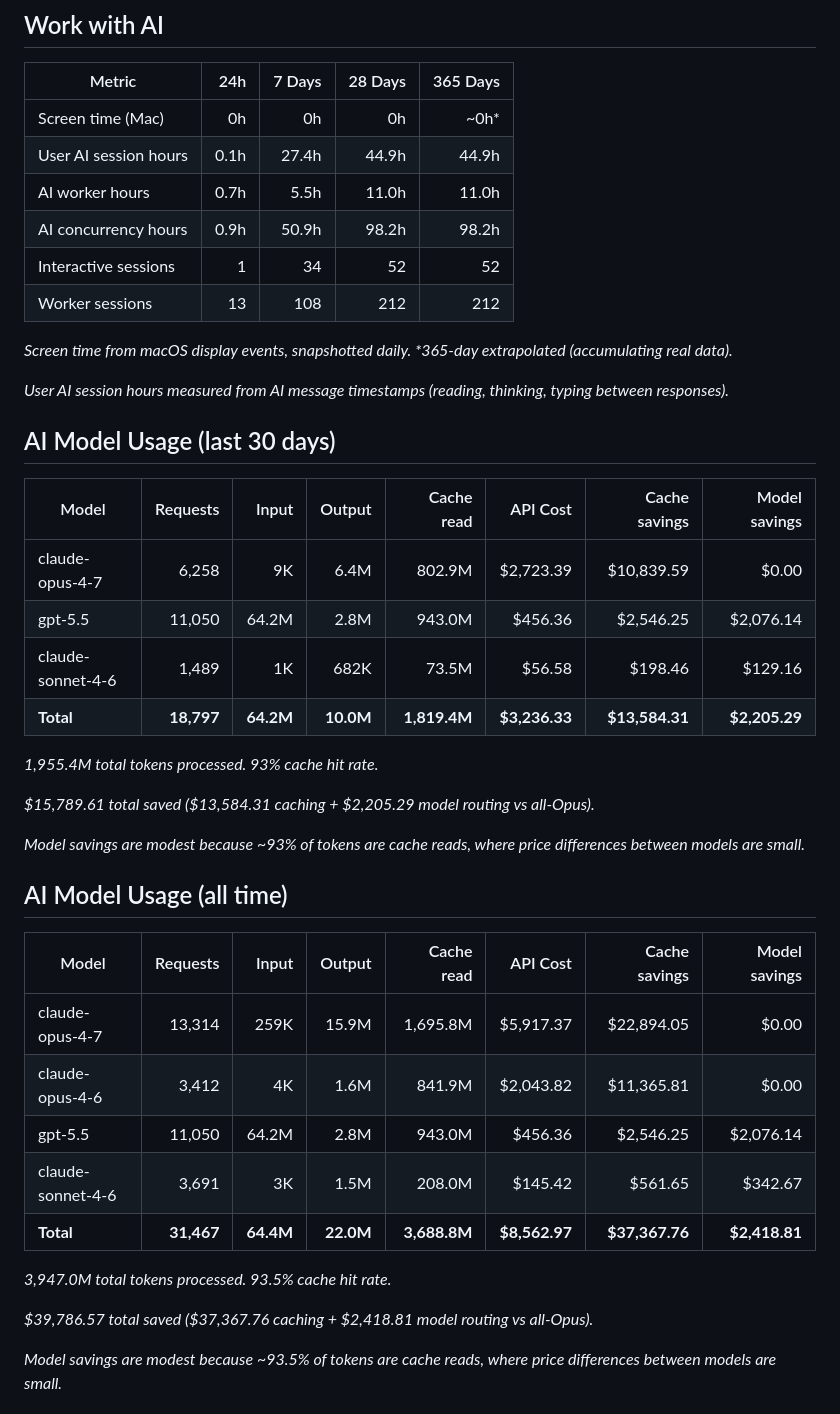
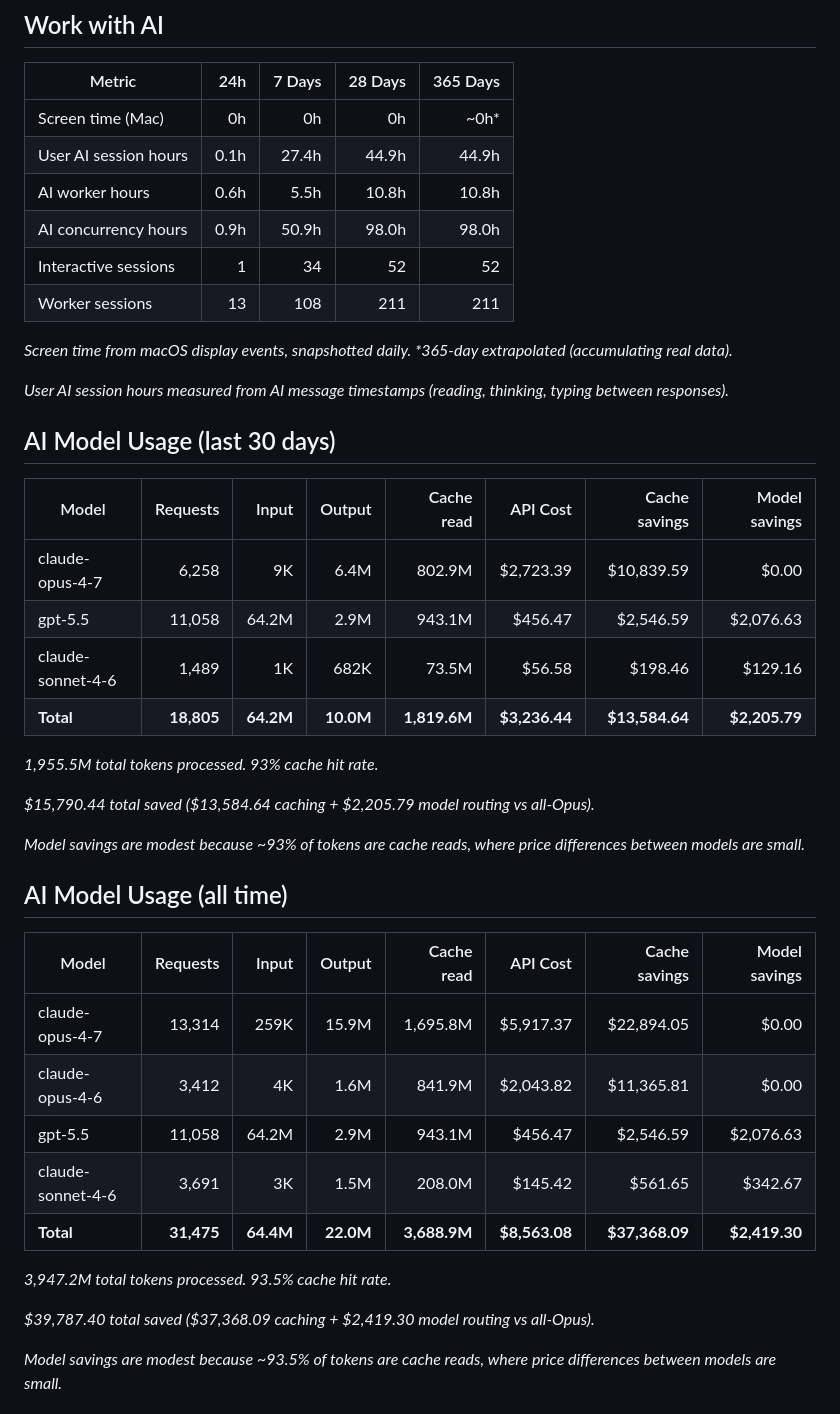
Before and after one commit to threestripesdigital/threestripesdigital, a Markdown page: README.md, the part around one of its changes. Drawn GitHub-style.

Commit message:
chore: update profile stats (2026-05-22)

```diff
--- a/README.md
+++ b/README.md
@@ -15,10 +15,10 @@
 | --- | ---: | ---: | ---: | ---: |
 | Screen time (Mac) | 0h | 0h | 0h | ~0h* |
 | User AI session hours | 0.1h | 27.4h | 44.9h | 44.9h |
-| AI worker hours | 0.7h | 5.5h | 11.0h | 11.0h |
-| AI concurrency hours | 0.9h | 50.9h | 98.2h | 98.2h |
+| AI worker hours | 0.6h | 5.5h | 10.8h | 10.8h |
+| AI concurrency hours | 0.9h | 50.9h | 98.0h | 98.0h |
 | Interactive sessions | 1 | 34 | 52 | 52 |
-| Worker sessions | 13 | 108 | 212 | 212 |
+| Worker sessions | 13 | 108 | 211 | 211 |
 
 _Screen time from macOS display events, snapshotted daily. *365-day extrapolated (accumulating real data)._
 
@@ -29,13 +29,13 @@ _User AI session hours measured from AI message timestamps (reading, thinking, t
 | Model | Requests | Input | Output | Cache read | API Cost | Cache savings | Model savings |
 | --- | ---: | ---: | ---: | ---: | ---: | ---: | ---: |
 | claude-opus-4-7 | 6,258 | 9K | 6.4M | 802.9M | $2,723.39 | $10,839.59 | $0.00 |
-| gpt-5.5 | 11,050 | 64.2M | 2.8M | 943.0M | $456.36 | $2,546.25 | $2,076.14 |
+| gpt-5.5 | 11,058 | 64.2M | 2.9M | 943.1M | $456.47 | $2,546.59 | $2,076.63 |
 | claude-sonnet-4-6 | 1,489 | 1K | 682K | 73.5M | $56.58 | $198.46 | $129.16 |
-| **Total** | **18,797** | **64.2M** | **10.0M** | **1,819.4M** | **$3,236.33** | **$13,584.31** | **$2,205.29** |
+| **Total** | **18,805** | **64.2M** | **10.0M** | **1,819.6M** | **$3,236.44** | **$13,584.64** | **$2,205.79** |
 
-_1,955.4M total tokens processed. 93% cache hit rate._
+_1,955.5M total tokens processed. 93% cache hit rate._
 
-_$15,789.61 total saved ($13,584.31 caching + $2,205.29 model routing vs all-Opus)._
+_$15,790.44 total saved ($13,584.64 caching + $2,205.79 model routing vs all-Opus)._
 
 _Model savings are modest because ~93% of tokens are cache reads, where price differences between models are small._
 
@@ -45,13 +45,13 @@ _Model savings are modest because ~93% of tokens are cache reads, where price di
 | --- | ---: | ---: | ---: | ---: | ---: | ---: | ---: |
 | claude-opus-4-7 | 13,314 | 259K | 15.9M | 1,695.8M | $5,917.37 | $22,894.05 | $0.00 |
 | claude-opus-4-6 | 3,412 | 4K | 1.6M | 841.9M | $2,043.82 | $11,365.81 | $0.00 |
-| gpt-5.5 | 11,050 | 64.2M | 2.8M | 943.0M | $456.36 | $2,546.25 | $2,076.14 |
+| gpt-5.5 | 11,058 | 64.2M | 2.9M | 943.1M | $456.47 | $2,546.59 | $2,076.63 |
 | claude-sonnet-4-6 | 3,691 | 3K | 1.5M | 208.0M | $145.42 | $561.65 | $342.67 |
-| **Total** | **31,467** | **64.4M** | **22.0M** | **3,688.8M** | **$8,562.97** | **$37,367.76** | **$2,418.81** |
+| **Total** | **31,475** | **64.4M** | **22.0M** | **3,688.9M** | **$8,563.08** | **$37,368.09** | **$2,419.30** |
 
-_3,947.0M total tokens processed. 93.5% cache hit rate._
+_3,947.2M total tokens processed. 93.5% cache hit rate._
 
-_$39,786.57 total saved ($37,367.76 caching + $2,418.81 model routing vs all-Opus)._
+_$39,787.40 total saved ($37,368.09 caching + $2,419.30 model routing vs all-Opus)._
 
 _Model savings are modest because ~93.5% of tokens are cache reads, where price differences between models are small._
 <!-- STATS-END -->
```
Also changed, not shown: other parts of README.md (+1 -1 lines).
